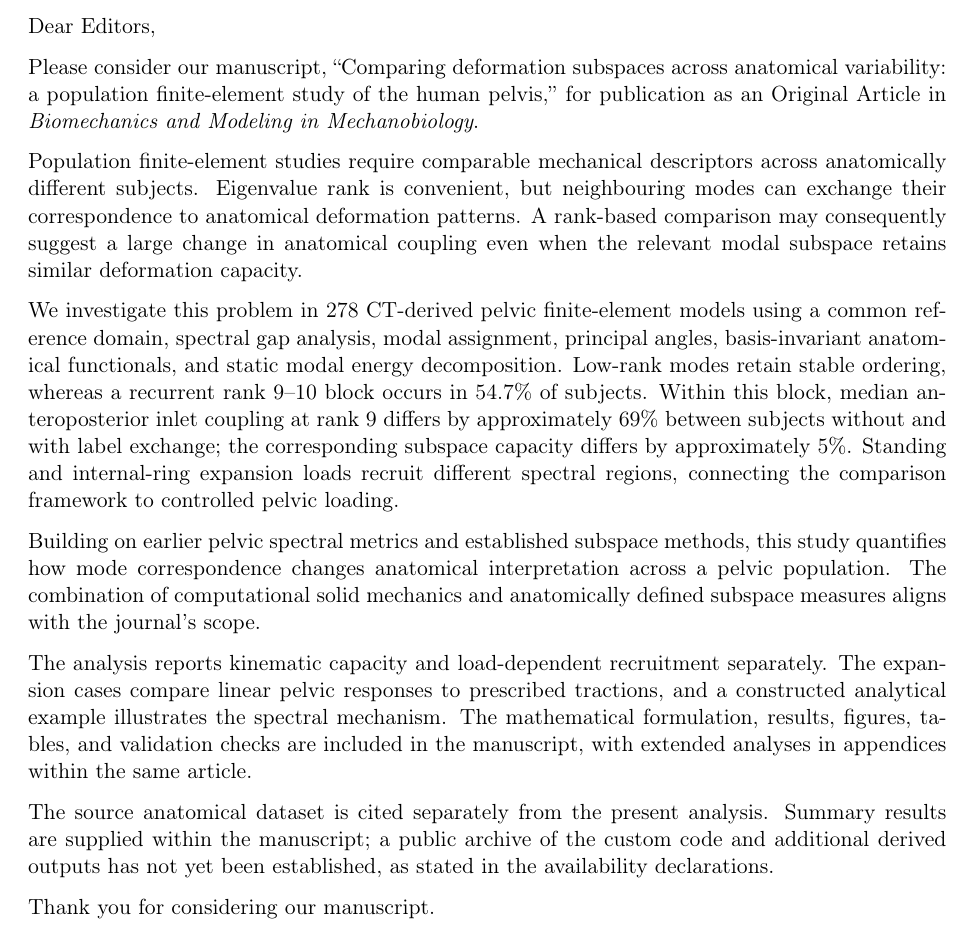
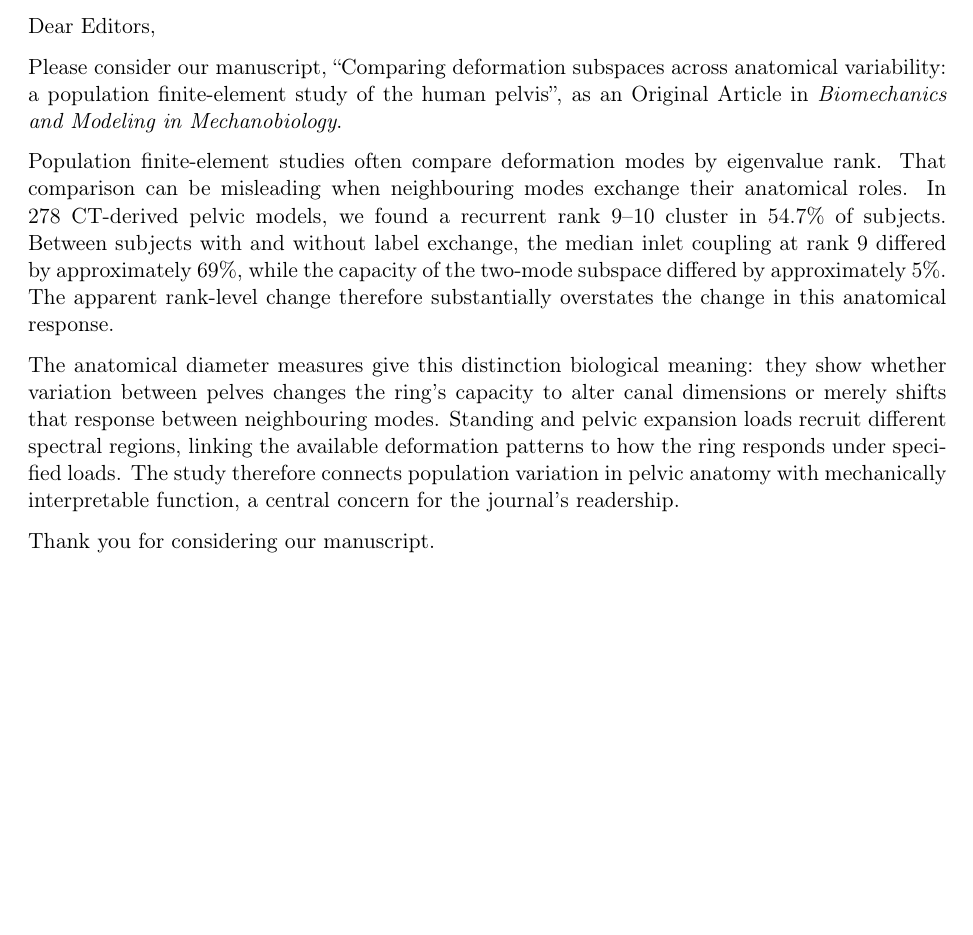
Before and after one commit to petr-henys/From-pelvic-geometry-to-modal-compliance--sex-specific-deformation-pathways-in-the-human-pelvic-ring, a LaTeX document (manuscripts/bmmb/cover_letter.tex): part of the page, cut so that both start at the same text, the shorter picture padded with empty space. Compiled offline with pdfLaTeX.

Commit message:
Update cover letter and manuscript files for clarity and accuracy

```diff
--- a/manuscripts/bmmb/cover_letter.tex
+++ b/manuscripts/bmmb/cover_letter.tex
@@ -10,17 +10,11 @@ Editors-in-Chief\\
 
 Dear Editors,
 
-Please consider our manuscript, ``Comparing deformation subspaces across anatomical variability: a population finite-element study of the human pelvis,'' for publication as an Original Article in \textit{Biomechanics and Modeling in Mechanobiology}.
+Please consider our manuscript, \textquotedblleft Comparing deformation subspaces across anatomical variability: a population finite-element study of the human pelvis\textquotedblright, as an Original Article in \textit{Biomechanics and Modeling in Mechanobiology}.
 
-Population finite-element studies require comparable mechanical descriptors across anatomically different subjects. Eigenvalue rank is convenient, but neighbouring modes can exchange their correspondence to anatomical deformation patterns. A rank-based comparison may consequently suggest a large change in anatomical coupling even when the relevant modal subspace retains similar deformation capacity.
+Population finite-element studies often compare deformation modes by eigenvalue rank. That comparison can be misleading when neighbouring modes exchange their anatomical roles. In 278 CT-derived pelvic models, we found a recurrent rank 9--10 cluster in 54.7\% of subjects. Between subjects with and without label exchange, the median inlet coupling at rank 9 differed by approximately 69\%, while the capacity of the two-mode subspace differed by approximately 5\%. The apparent rank-level change therefore substantially overstates the change in this anatomical response.
 
-We investigate this problem in 278 CT-derived pelvic finite-element models using a common reference domain, spectral gap analysis, modal assignment, principal angles, basis-invariant anatomical functionals, and static modal energy decomposition. Low-rank modes retain stable ordering, whereas a recurrent rank 9--10 block occurs in 54.7\% of subjects. Within this block, median anteroposterior inlet coupling at rank 9 differs by approximately 69\% between subjects without and with label exchange; the corresponding subspace capacity differs by approximately 5\%. Standing and internal-ring expansion loads recruit different spectral regions, connecting the comparison framework to controlled pelvic loading.
-
-Building on earlier pelvic spectral metrics and established subspace methods, this study quantifies how mode correspondence changes anatomical interpretation across a pelvic population. The combination of computational solid mechanics and anatomically defined subspace measures aligns with the journal's scope.
-
-The analysis reports kinematic capacity and load-dependent recruitment separately. The expansion cases compare linear pelvic responses to prescribed tractions, and a constructed analytical example illustrates the spectral mechanism. The mathematical formulation, results, figures, tables, and validation checks are included in the manuscript, with extended analyses in appendices within the same article.
-
-The source anatomical dataset is cited separately from the present analysis. Summary results are supplied within the manuscript; a public archive of the custom code and additional derived outputs has not yet been established, as stated in the availability declarations.
+The anatomical diameter measures give this distinction biological meaning: they show whether variation between pelves changes the ring's capacity to alter canal dimensions or merely shifts that response between neighbouring modes. Standing and pelvic expansion loads recruit different spectral regions, linking the available deformation patterns to how the ring responds under specified loads. The study therefore connects population variation in pelvic anatomy with mechanically interpretable function, a central concern for the journal's readership.
 
 Thank you for considering our manuscript.
 
```
Also changed, not shown: manuscripts/bmmb/cover_letter.md (+3 -9 lines), manuscripts/bmmb/cover_letter.pdf, 3 other files.
